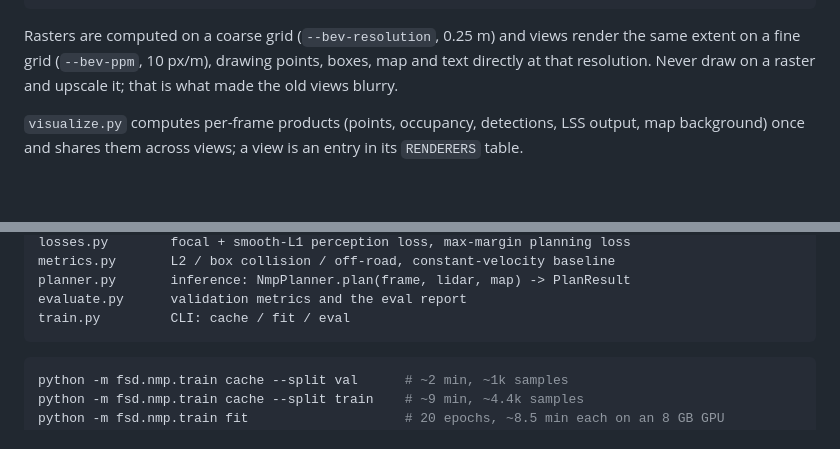
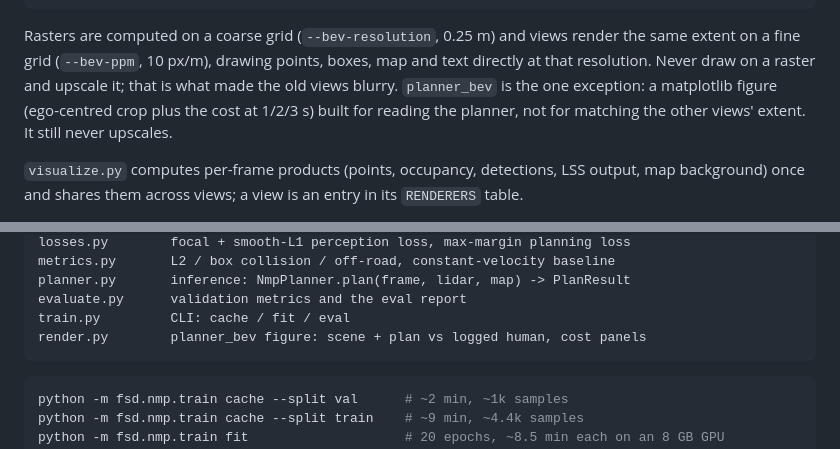
Before and after one commit to gouthamk16/vision-fsd, a Markdown page: AGENTS.md, 2 parts joined by grey strips. Rendered like a GitHub page; blank space fills up the shorter version.

````diff
--- a/AGENTS.md
+++ b/AGENTS.md
@@ -79,6 +79,9 @@ Rasters are computed on a coarse grid (`--bev-resolution`, 0.25 m) and views
 render the same extent on a fine grid (`--bev-ppm`, 10 px/m), drawing
 points, boxes, map and text directly at that resolution. Never draw on a
 raster and upscale it; that is what made the old views blurry.
+`planner_bev` is the one exception: a matplotlib figure (ego-centred crop
+plus the cost at 1/2/3 s) built for reading the planner, not for matching
+the other views' extent. It still never upscales.
 
 `visualize.py` computes per-frame products (points, occupancy, detections,
 LSS output, map background) once and shares them across views; a view is an
@@ -117,6 +120,7 @@ metrics.py       L2 / box collision / off-road, constant-velocity baseline
 planner.py       inference: NmpPlanner.plan(frame, lidar, map) -> PlanResult
 evaluate.py      validation metrics and the eval report
 train.py         CLI: cache / fit / eval
+render.py        planner_bev figure: scene + plan vs logged human, cost panels
 ```
 
 ```bash
````
Also changed, not shown: CLAUDE.md (+4 -0 lines), README.md (+2 -2 lines), results/nuscenes_planner_bev.jpg, 5 other files.
